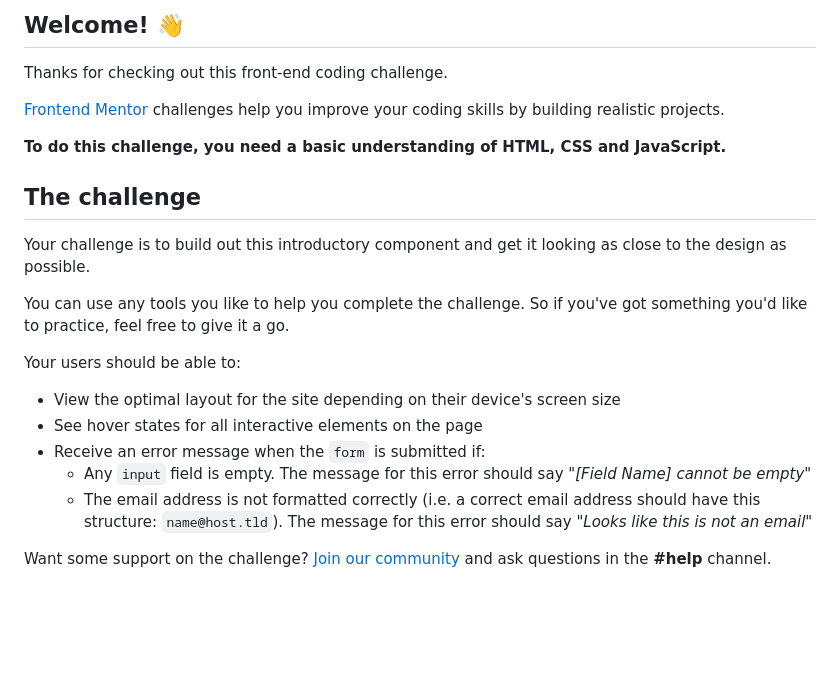
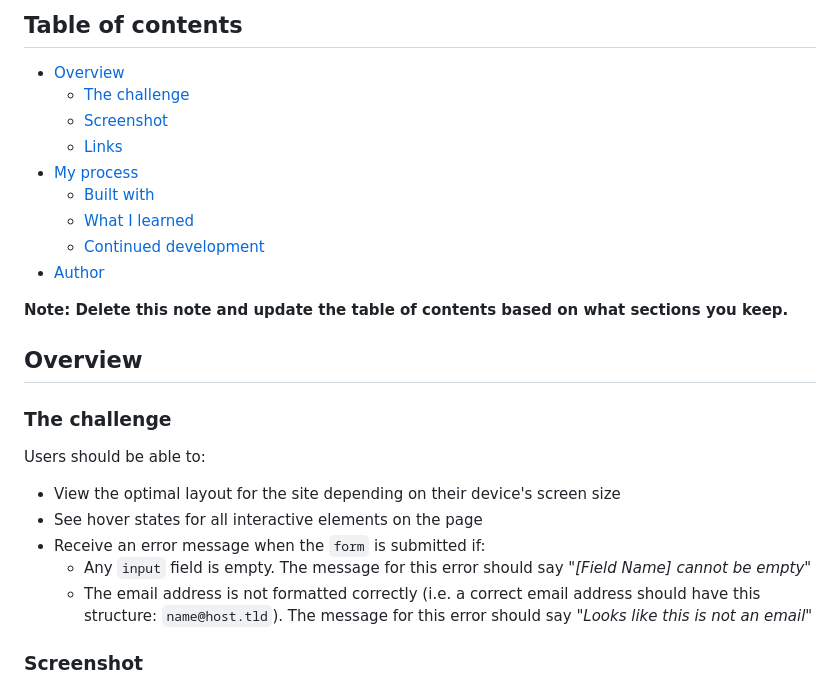
Before and after one commit to Blanchevalen/Intro_Component_With_Signup_Form_Master_mini_project, a Markdown page: README.md, the part around the change printed below. Drawn GitHub-style; blank space fills up the shorter version.

```diff
--- a/README.md
+++ b/README.md
@@ -4,19 +4,24 @@
 
-## Welcome! 👋
+## Table of contents
 
-Thanks for checking out this front-end coding challenge.
+- [Overview](#overview)
+  - [The challenge](#the-challenge)
+  - [Screenshot](#screenshot)
+  - [Links](#links)
+- [My process](#my-process)
+  - [Built with](#built-with)
+  - [What I learned](#what-i-learned)
+  - [Continued development](#continued-development)
+- [Author](#author)
 
-[Frontend Mentor](https://www.frontendmentor.io) challenges help you improve your coding skills by building realistic projects.
 
-**To do this challenge, you need a basic understanding of HTML, CSS and JavaScript.**
+**Note: Delete this note and update the table of contents based on what sections you keep.**
 
-## The challenge
+## Overview
 
-Your challenge is to build out this introductory component and get it looking as close to the design as possible.
+### The challenge
 
-You can use any tools you like to help you complete the challenge. So if you've got something you'd like to practice, feel free to give it a go.
-
-Your users should be able to:
+Users should be able to:
 
 - View the optimal layout for the site depending on their device's screen size
 - See hover states for all interactive elements on the page
@@ -24,5 +29,5 @@ Your users should be able to:
   - Any `input` field is empty. The message for this error should say *"[Field Name] cannot be empty"*
   - The email address is not formatted correctly (i.e. a correct email address should have this structure: `name@host.tld`). The message for this error should say *"Looks like this is not an email"*
 
-Want some support on the challenge? [Join our community](https://www.frontendmentor.io/community) and ask questions in the **#help** channel.
+### Screenshot
 
```
Also changed, not shown: other parts of README.md (+36 -47 lines).
